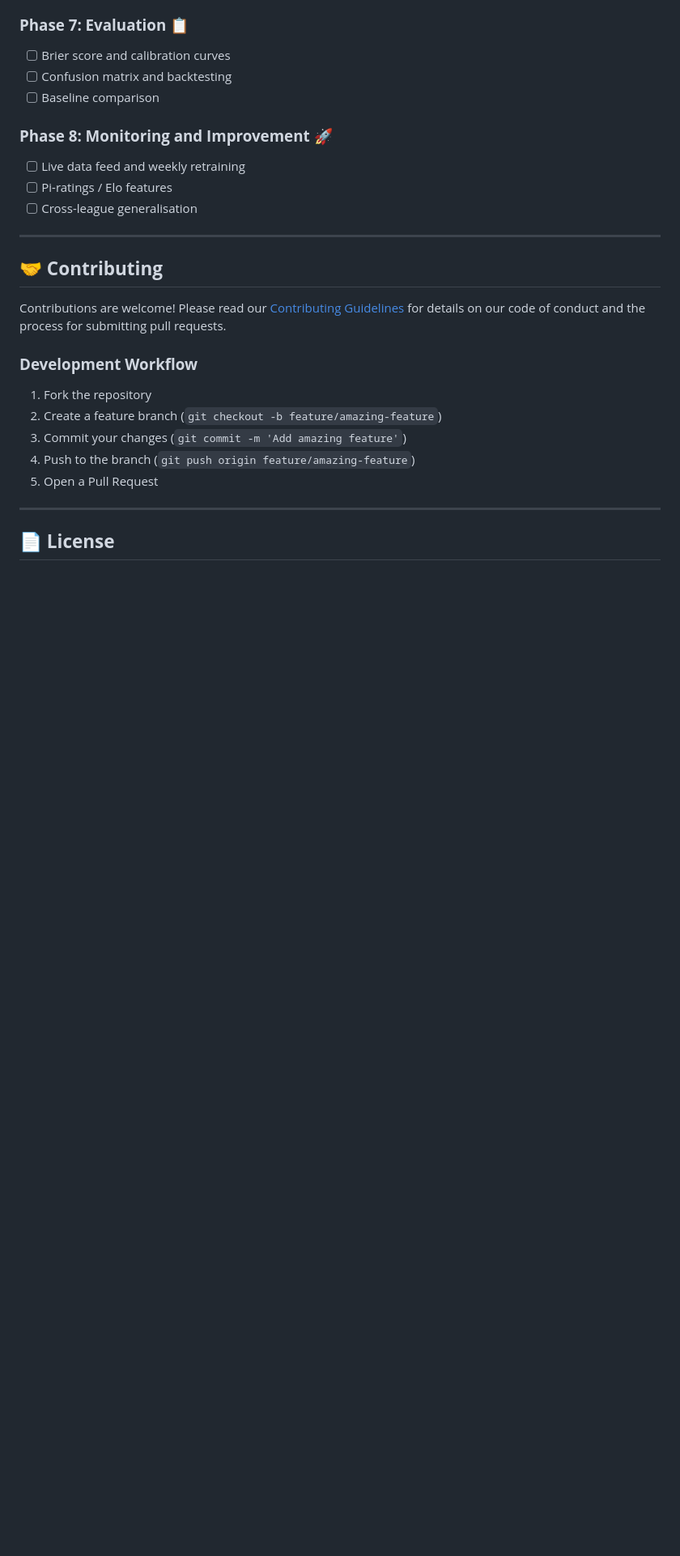
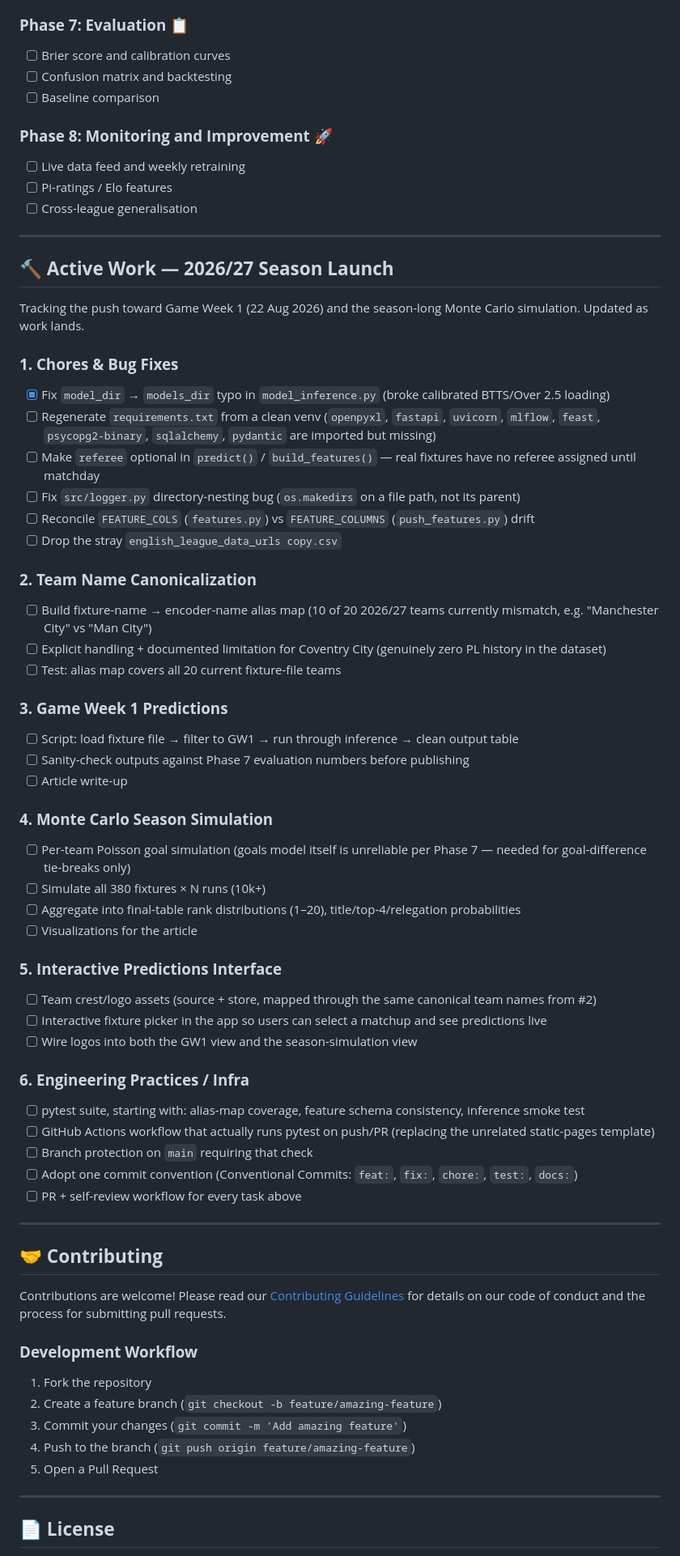
Before and after one commit to Jnyambok/Soca-Scores, a Markdown page: README.md, the part around the change. Shown at 81% size. Rendered like a GitHub page; blank space fills up the shorter version.

Commit message:
docs: add active work tracker for 2026/27 season launch
Headline tasks for the Game Week 1 predictions and Monte Carlo season
simulation push, plus the chores and engineering-practice work
(tests, CI, branch/PR workflow) running alongside it.

```diff
--- a/README.md
+++ b/README.md
@@ -351,6 +351,48 @@ streamlit run app.py
 
 ---
 
+## 🔨 **Active Work — 2026/27 Season Launch**
+
+Tracking the push toward Game Week 1 (22 Aug 2026) and the season-long Monte Carlo simulation. Updated as work lands.
+
+### **1. Chores & Bug Fixes**
+- [x] Fix `model_dir` → `models_dir` typo in `model_inference.py` (broke calibrated BTTS/Over 2.5 loading)
+- [ ] Regenerate `requirements.txt` from a clean venv (`openpyxl`, `fastapi`, `uvicorn`, `mlflow`, `feast`, `psycopg2-binary`, `sqlalchemy`, `pydantic` are imported but missing)
+- [ ] Make `referee` optional in `predict()` / `build_features()` — real fixtures have no referee assigned until matchday
+- [ ] Fix `src/logger.py` directory-nesting bug (`os.makedirs` on a file path, not its parent)
+- [ ] Reconcile `FEATURE_COLS` (`features.py`) vs `FEATURE_COLUMNS` (`push_features.py`) drift
+- [ ] Drop the stray `english_league_data_urls copy.csv`
+
+### **2. Team Name Canonicalization**
+- [ ] Build fixture-name → encoder-name alias map (10 of 20 2026/27 teams currently mismatch, e.g. "Manchester City" vs "Man City")
+- [ ] Explicit handling + documented limitation for Coventry City (genuinely zero PL history in the dataset)
+- [ ] Test: alias map covers all 20 current fixture-file teams
+
+### **3. Game Week 1 Predictions**
+- [ ] Script: load fixture file → filter to GW1 → run through inference → clean output table
+- [ ] Sanity-check outputs against Phase 7 evaluation numbers before publishing
+- [ ] Article write-up
+
+### **4. Monte Carlo Season Simulation**
+- [ ] Per-team Poisson goal simulation (goals model itself is unreliable per Phase 7 — needed for goal-difference tie-breaks only)
+- [ ] Simulate all 380 fixtures × N runs (10k+)
+- [ ] Aggregate into final-table rank distributions (1–20), title/top-4/relegation probabilities
+- [ ] Visualizations for the article
+
+### **5. Interactive Predictions Interface**
+- [ ] Team crest/logo assets (source + store, mapped through the same canonical team names from #2)
+- [ ] Interactive fixture picker in the app so users can select a matchup and see predictions live
+- [ ] Wire logos into both the GW1 view and the season-simulation view
+
+### **6. Engineering Practices / Infra**
+- [ ] pytest suite, starting with: alias-map coverage, feature schema consistency, inference smoke test
+- [ ] GitHub Actions workflow that actually runs pytest on push/PR (replacing the unrelated static-pages template)
+- [ ] Branch protection on `main` requiring that check
+- [ ] Adopt one commit convention (Conventional Commits: `feat:`, `fix:`, `chore:`, `test:`, `docs:`)
+- [ ] PR + self-review workflow for every task above
+
+---
+
 ## 🤝 **Contributing**
 
 Contributions are welcome! Please read our [Contributing Guidelines](CONTRIBUTING.md) for details on our code of conduct and the process for submitting pull requests.
```
